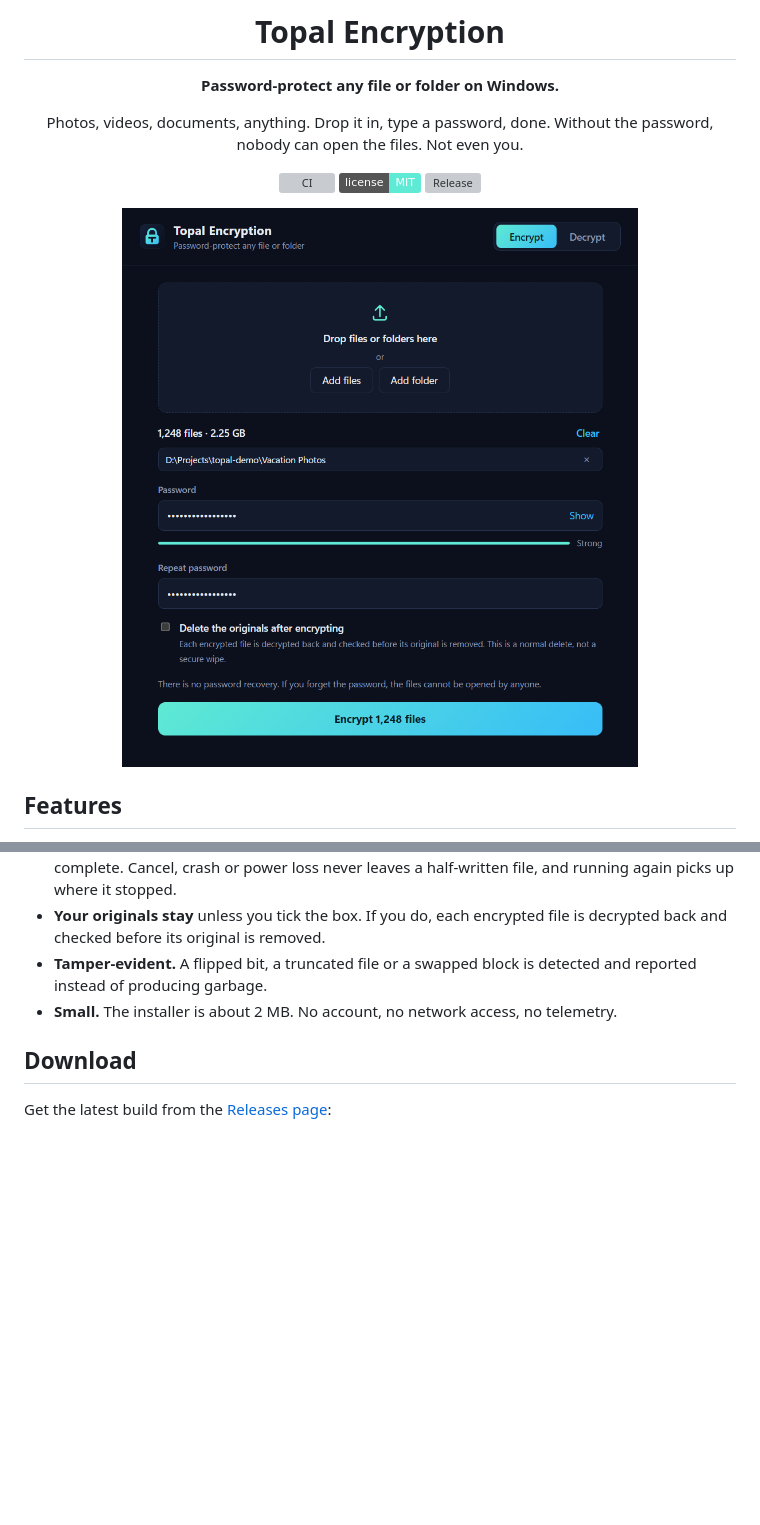
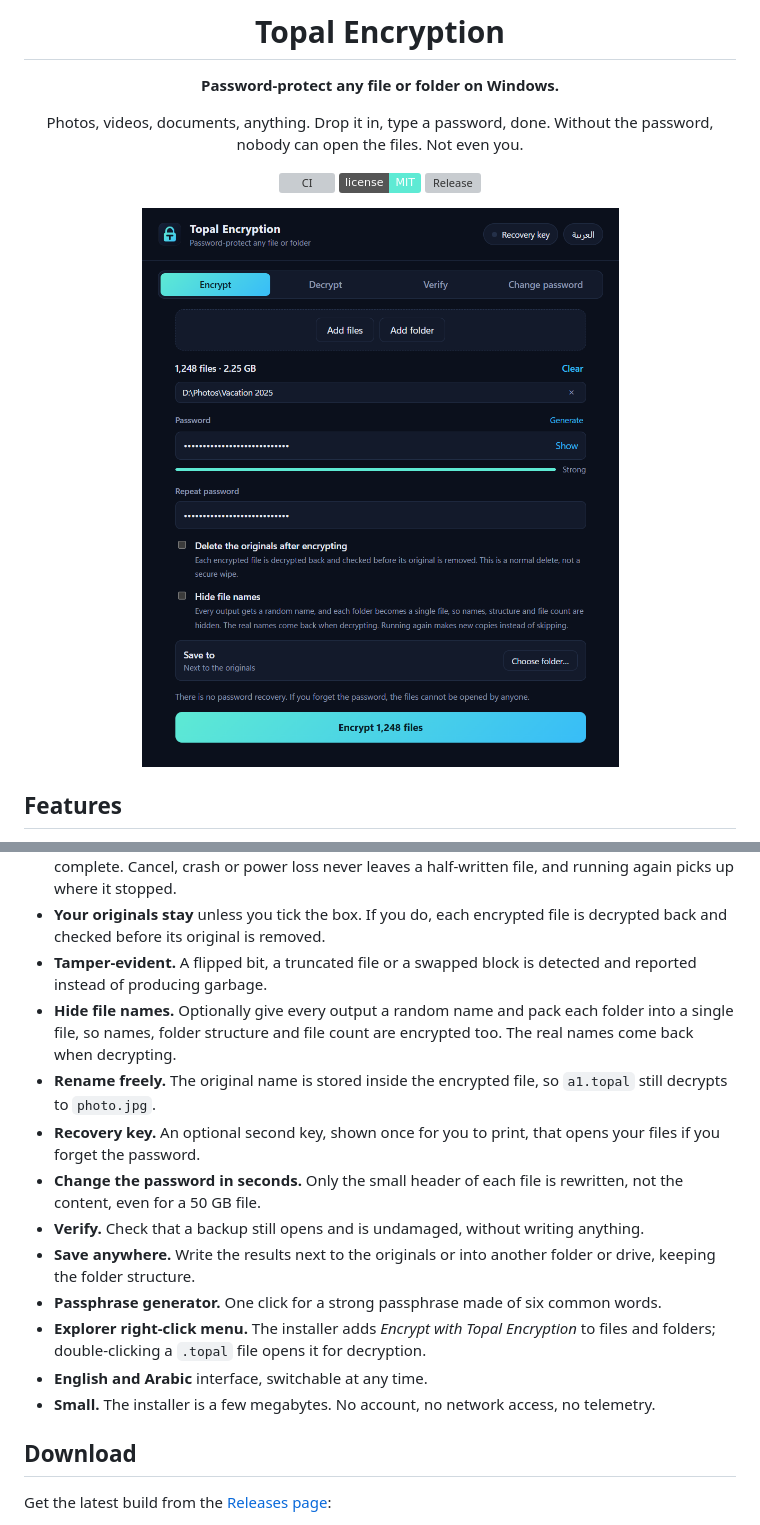
Before and after one commit to abboodan/TopalEncryption, a Markdown page: README.md, 2 parts joined by grey strips. Drawn GitHub-style; pictures changed too: assets/screenshot.png; badges without logos; blank space fills up the shorter version; grey boxes are pictures that could not be loaded.

```diff
--- a/README.md
+++ b/README.md
@@ -24,7 +24,16 @@ Without the password, nobody can open the files. Not even you.
 - **Safe to interrupt.** Each output is written to a temporary file and renamed into place only when complete. Cancel, crash or power loss never leaves a half-written file, and running again picks up where it stopped.
 - **Your originals stay** unless you tick the box. If you do, each encrypted file is decrypted back and checked before its original is removed.
 - **Tamper-evident.** A flipped bit, a truncated file or a swapped block is detected and reported instead of producing garbage.
-- **Small.** The installer is about 2 MB. No account, no network access, no telemetry.
+- **Hide file names.** Optionally give every output a random name and pack each folder into a single file, so names, folder structure and file count are encrypted too. The real names come back when decrypting.
+- **Rename freely.** The original name is stored inside the encrypted file, so `a1.topal` still decrypts to `photo.jpg`.
+- **Recovery key.** An optional second key, shown once for you to print, that opens your files if you forget the password.
+- **Change the password in seconds.** Only the small header of each file is rewritten, not the content, even for a 50 GB file.
+- **Verify.** Check that a backup still opens and is undamaged, without writing anything.
+- **Save anywhere.** Write the results next to the originals or into another folder or drive, keeping the folder structure.
+- **Passphrase generator.** One click for a strong passphrase made of six common words.
+- **Explorer right-click menu.** The installer adds *Encrypt with Topal Encryption* to files and folders; double-clicking a `.topal` file opens it for decryption.
+- **English and Arabic** interface, switchable at any time.
+- **Small.** The installer is a few megabytes. No account, no network access, no telemetry.
 
 ## Download
 
```
Also changed, not shown: other parts of README.md (+67 -18 lines).
